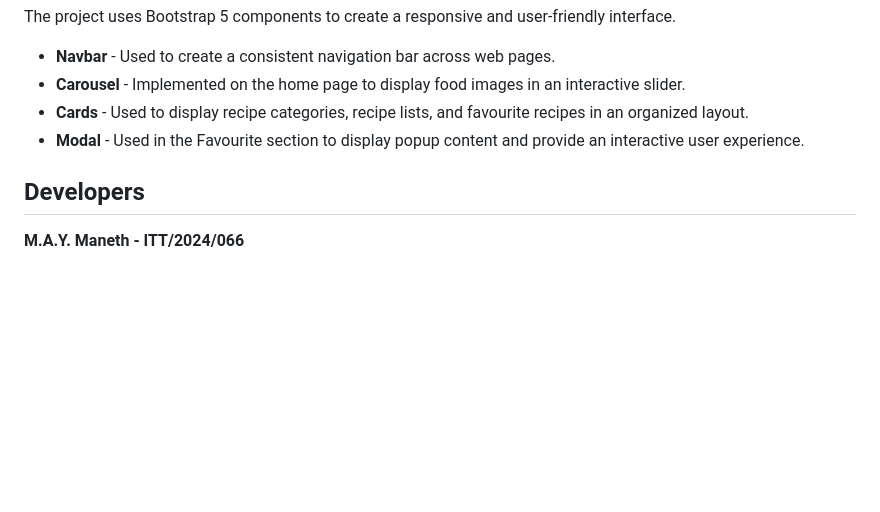
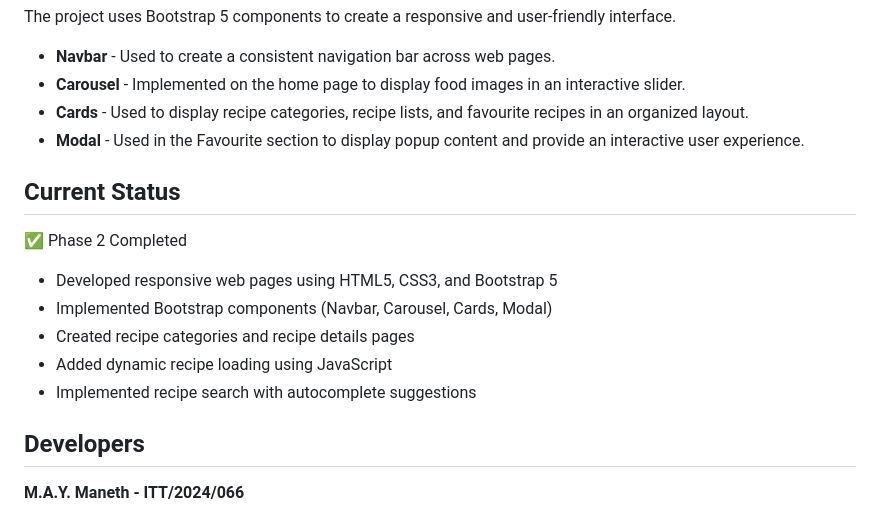
Before and after one commit to YovinduManeth/Recipe-Hub, a Markdown page: README.md, the part around the change. Rendered like a GitHub page; blank space fills up the shorter version.

```diff
--- a/README.md
+++ b/README.md
@@ -178,6 +178,18 @@ The project uses Bootstrap 5 components to create a responsive and user-friendly
 
 
 
+## Current Status
+
+✅ Phase 2 Completed
+
+- Developed responsive web pages using HTML5, CSS3, and Bootstrap 5
+- Implemented Bootstrap components (Navbar, Carousel, Cards, Modal)
+- Created recipe categories and recipe details pages
+- Added dynamic recipe loading using JavaScript
+- Implemented recipe search with autocomplete suggestions
+
+
+
 ## Developers
 
 **M.A.Y. Maneth - ITT/2024/066**
```
